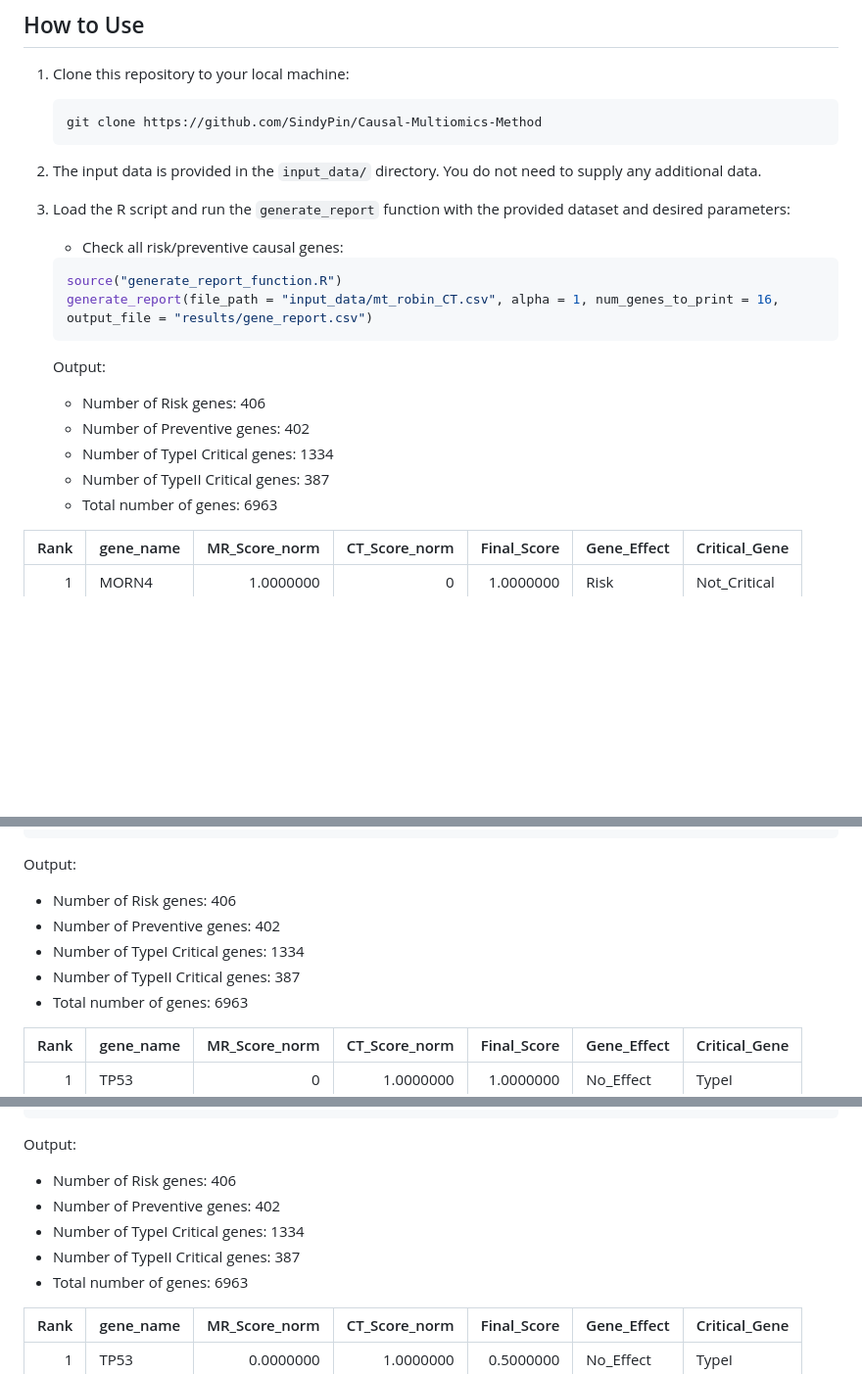
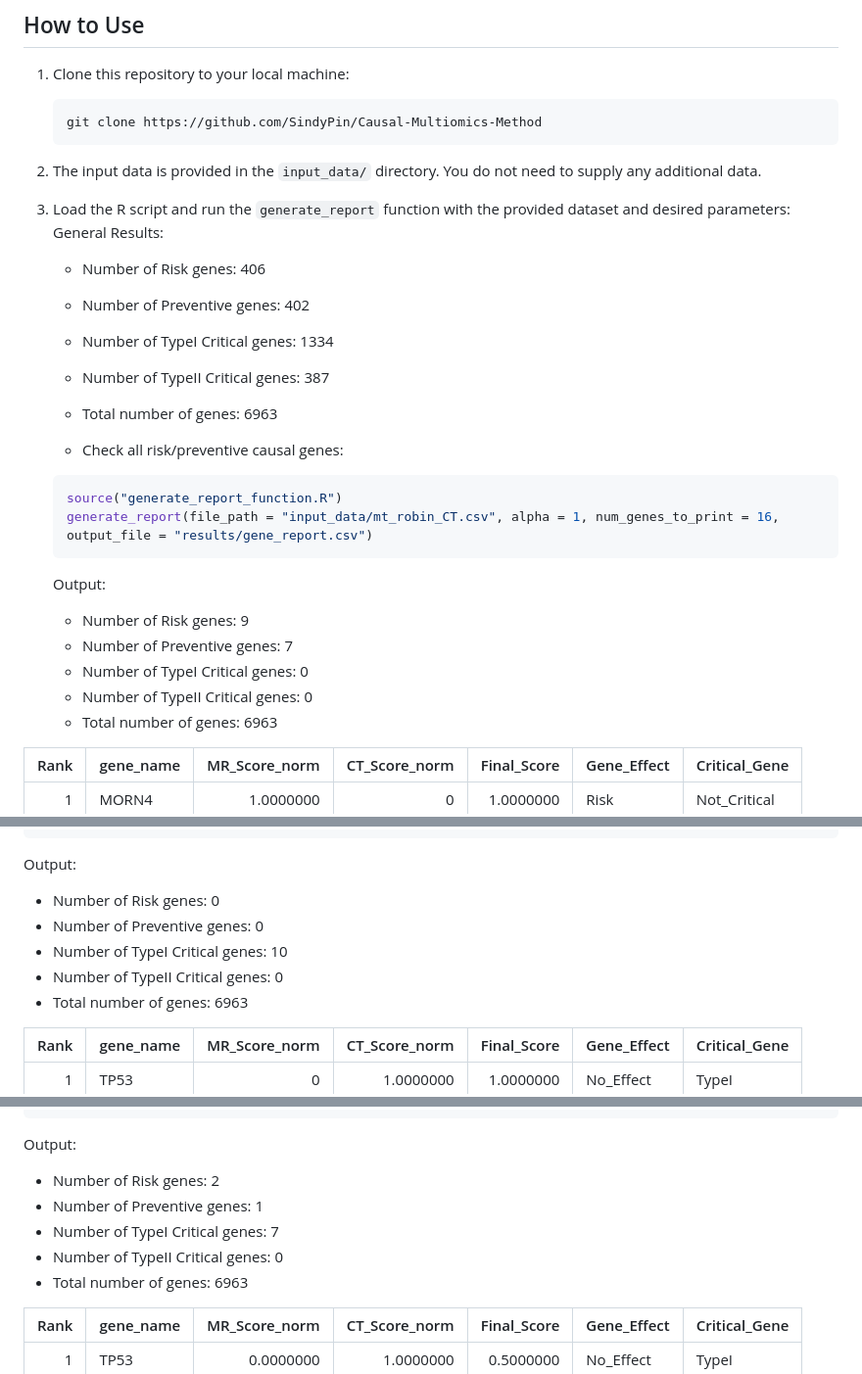
Before and after one commit to SindyPin/Causal-Multiomics-Method, a Markdown page: README.md, 3 parts joined by grey strips. Shown at 98% size. GitHub-like rendering; blank space fills up the shorter version.

````diff
--- a/README.md
+++ b/README.md
@@ -35,16 +35,23 @@ The framework combines data from multiple omics layers (e.g., genomics, transcri
 2. The input data is provided in the `input_data/` directory. You do not need to supply any additional data.
 
 3. Load the R script and run the `generate_report` function with the provided dataset and desired parameters:
+   General Results:
+   - Number of Risk genes: 406
+   - Number of Preventive genes: 402
+   - Number of TypeI Critical genes: 1334
+   - Number of TypeII Critical genes: 387
+   - Total number of genes: 6963
+
    - Check all risk/preventive causal genes:
    ```R
    source("generate_report_function.R")
    generate_report(file_path = "input_data/mt_robin_CT.csv", alpha = 1, num_genes_to_print = 16, output_file = "results/gene_report.csv")
    ```
    Output:
-   - Number of Risk genes: 406
-   - Number of Preventive genes: 402
-   - Number of TypeI Critical genes: 1334
-   - Number of TypeII Critical genes: 387
+   - Number of Risk genes: 9
+   - Number of Preventive genes: 7
+   - Number of TypeI Critical genes: 0
+   - Number of TypeII Critical genes: 0
    - Total number of genes: 6963
 
 | Rank|gene_name | MR_Score_norm| CT_Score_norm| Final_Score|Gene_Effect |Critical_Gene |
@@ -72,10 +79,10 @@ The framework combines data from multiple omics layers (e.g., genomics, transcri
    generate_report(file_path = "input_data/mt_robin_CT.csv", alpha = 0, num_genes_to_print = 10, output_file = "results/gene_report.csv")
    ```
    Output:
-   - Number of Risk genes: 406
-   - Number of Preventive genes: 402
-   - Number of TypeI Critical genes: 1334
-   - Number of TypeII Critical genes: 387
+   - Number of Risk genes: 0
+   - Number of Preventive genes: 0
+   - Number of TypeI Critical genes: 10
+   - Number of TypeII Critical genes: 0
    - Total number of genes: 6963
 
 | Rank|gene_name | MR_Score_norm| CT_Score_norm| Final_Score|Gene_Effect |Critical_Gene |
@@ -97,10 +104,10 @@ The framework combines data from multiple omics layers (e.g., genomics, transcri
    generate_report(file_path = "input_data/mt_robin_CT.csv", alpha = 0.5, num_genes_to_print = 10, output_file = "results/gene_report.csv")
    ```
    Output:
-   - Number of Risk genes: 406
-   - Number of Preventive genes: 402
-   - Number of TypeI Critical genes: 1334
-   - Number of TypeII Critical genes: 387
+   - Number of Risk genes: 2
+   - Number of Preventive genes: 1
+   - Number of TypeI Critical genes: 7
+   - Number of TypeII Critical genes: 0
    - Total number of genes: 6963
 
 | Rank|gene_name | MR_Score_norm| CT_Score_norm| Final_Score|Gene_Effect |Critical_Gene |
````
